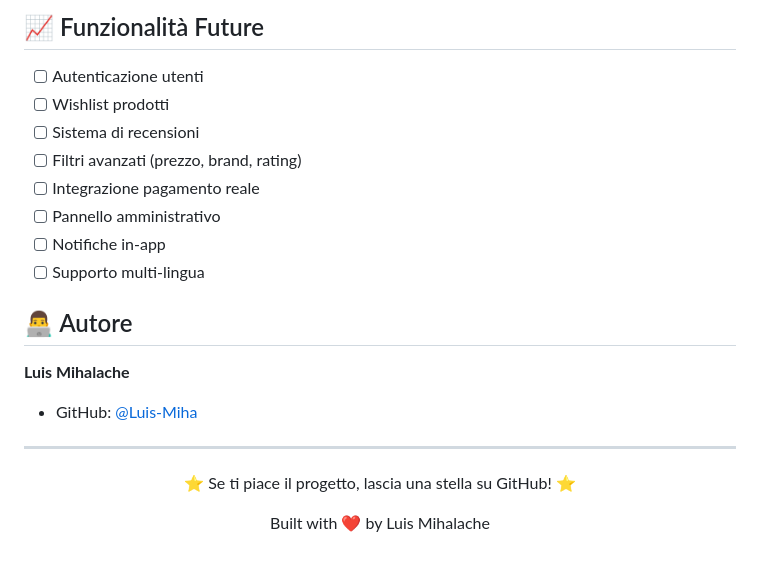
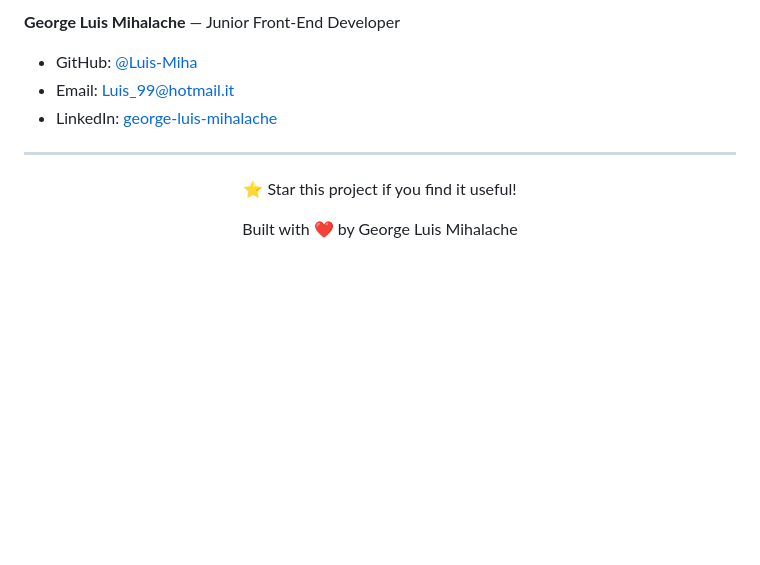
Before and after one commit to Luis-Miha/NEXUS-Hardware-Gaming-Premium-shop, a Markdown page: README.md, the part around one of its changes. GitHub-like rendering; blank space fills up the shorter version.

```diff
--- a/README.md
+++ b/README.md
@@ -124,25 +134,13 @@ Il sito è ottimizzato per:
 
-
-## 📈 Funzionalità Future
-
-- [ ] Autenticazione utenti
-- [ ] Wishlist prodotti
-- [ ] Sistema di recensioni
-- [ ] Filtri avanzati (prezzo, brand, rating)
-- [ ] Integrazione pagamento reale
-- [ ] Pannello amministrativo
-- [ ] Notifiche in-app
-- [ ] Supporto multi-lingua
-
-## 👨‍💻 Autore
-
-**Luis Mihalache**
+**George Luis Mihalache** — Junior Front-End Developer
 
 - GitHub: [@Luis-Miha](https://github.com/Luis-Miha)
+- Email: Luis_99@hotmail.it
+- LinkedIn: [george-luis-mihalache](https://www.linkedin.com/in/george-luis-mihalache-318058387/)
 
 ---
 
 <div align="center">
-  <p>⭐ Se ti piace il progetto, lascia una stella su GitHub! ⭐</p>
-  <p>Built with ❤️ by Luis Mihalache</p>
+  <p>⭐ Star this project if you find it useful!</p>
+  <p>Built with ❤️ by George Luis Mihalache</p>
 </div>
```
Also changed, not shown: other parts of README.md (+99 -89 lines).
